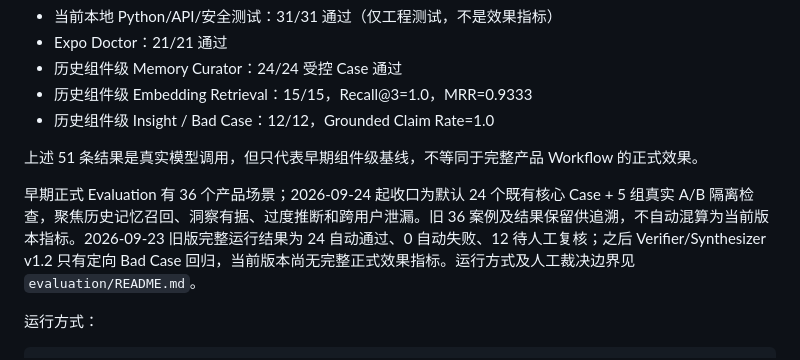
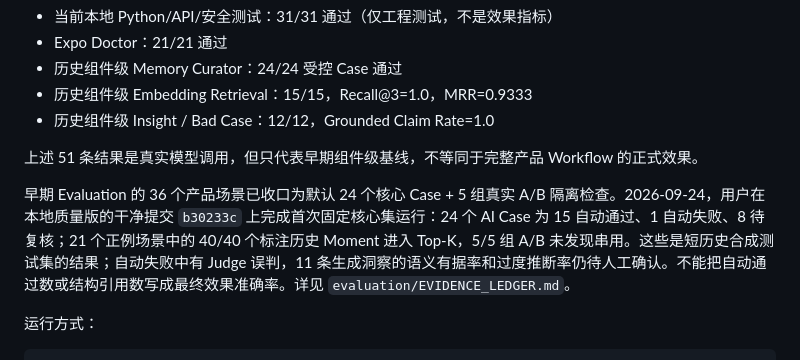
Before and after one commit to Di-Buu/EchoTrace, a Markdown page: README.md, the part around the change. GitHub-like rendering.

```diff
--- a/README.md
+++ b/README.md
@@ -72,7 +72,7 @@ npx expo start
 
 上述 51 条结果是真实模型调用，但只代表早期组件级基线，不等同于完整产品 Workflow 的正式效果。
 
-早期正式 Evaluation 有 36 个产品场景；2026-09-24 起收口为默认 24 个既有核心 Case + 5 组真实 A/B 隔离检查，聚焦历史记忆召回、洞察有据、过度推断和跨用户泄漏。旧 36 案例及结果保留供追溯，不自动混算为当前版本指标。2026-09-23 旧版完整运行结果为 24 自动通过、0 自动失败、12 待人工复核；之后 Verifier/Synthesizer v1.2 只有定向 Bad Case 回归，当前版本尚无完整正式效果指标。运行方式及人工裁决边界见 `evaluation/README.md`。
+早期 Evaluation 的 36 个产品场景已收口为默认 24 个核心 Case + 5 组真实 A/B 隔离检查。2026-09-24，用户在本地质量版的干净提交 `b30233c` 上完成首次固定核心集运行：24 个 AI Case 为 15 自动通过、1 自动失败、8 待复核；21 个正例场景中的 40/40 个标注历史 Moment 进入 Top-K，5/5 组 A/B 未发现串用。这些是短历史合成测试集的结果；自动失败中有 Judge 误判，11 条生成洞察的语义有据率和过度推断率仍待人工确认。不能把自动通过数或结构引用数写成最终效果准确率。详见 `evaluation/EVIDENCE_LEDGER.md`。
 
 运行方式：
 
```
Also changed, not shown: evaluation/EVIDENCE_LEDGER.md (+3 -1 lines), evaluation/README.md (+2 -0 lines).
